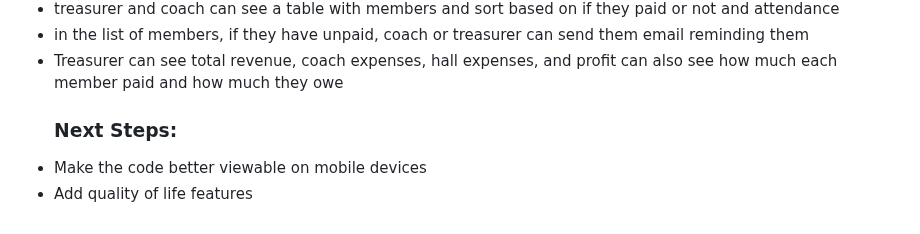
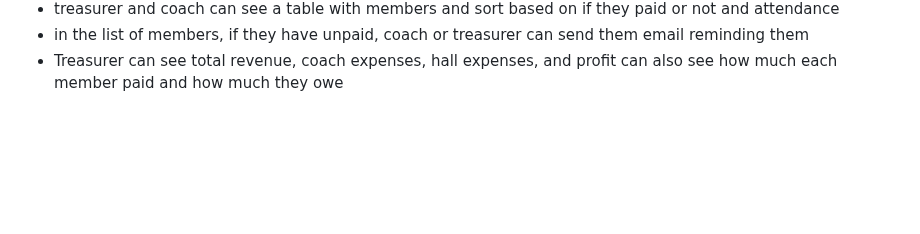
Before and after one commit to sankeer28/Club_Manager, a Markdown page: README.md, the part around the change. Drawn GitHub-style; blank space fills up the shorter version.

```diff
--- a/README.md
+++ b/README.md
@@ -69,6 +69,3 @@ https://github.com/sankeer28/Club_Manager/assets/112449287/ebf67fc2-a315-4975-8f
 - treasurer and coach can see a table with members and sort based on if they paid or not and attendance
 - in the list of members, if they have unpaid, coach or treasurer can send them email reminding them
 - Treasurer can see total revenue, coach expenses, hall expenses, and profit can also see how much each member paid and how much they owe
-  ### Next Steps:
-- Make the code better viewable on mobile devices
-- Add quality of life features
```
